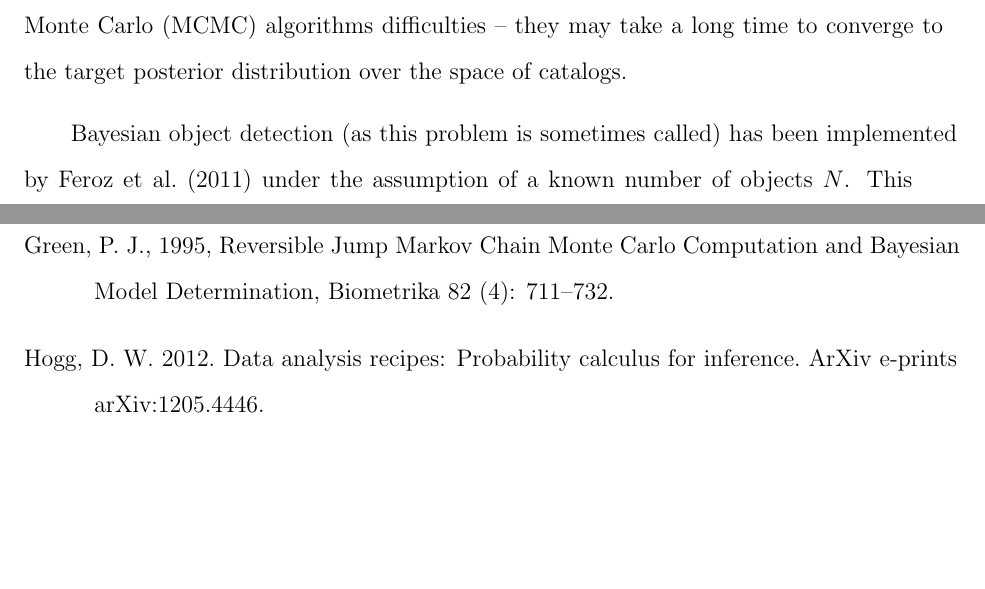
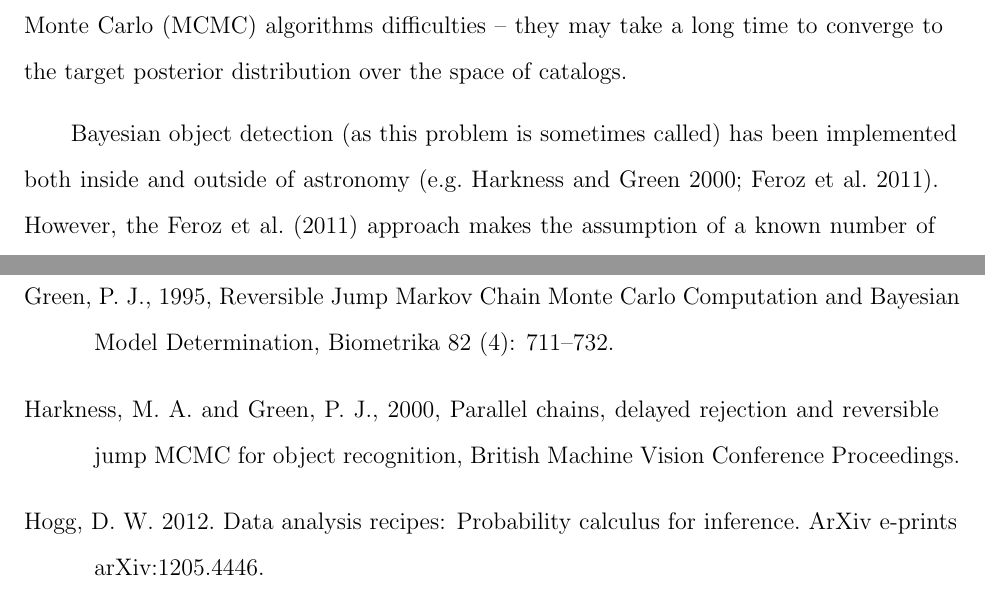
Before and after one commit to dfm/Star-Field, a LaTeX paper (paper/ms.tex): two parts of pages 3 and 21 of 22, joined at a grey line, cut so that both start at the same text, the shorter picture padded with empty space. Compiled offline with pdfLaTeX.

Commit message:
Anoter reference

```diff
--- a/paper/ms.tex
+++ b/paper/ms.tex
@@ -80,8 +80,10 @@ may take a long time to converge to the target posterior distribution over
 the space of catalogs.
 
 Bayesian object detection (as this problem is sometimes called) has been
-implemented by \citet{2011MNRAS.415.3462F}
-under the assumption of a known number of objects $N$.
+implemented both inside and outside of astronomy
+\citep[e.g.][]{object, 2011MNRAS.415.3462F}. However, the
+\citet{2011MNRAS.415.3462F} approach makes the assumption of a
+known number of objects $N$.
 This assumption is required for the
 {\tt MultiNest} sampler \citep{multinest} to be applicable.
 Using the results from the known $N$
@@ -652,6 +654,10 @@ Astronomical Society 415, 3462-3472.
 \bibitem[\protect\citeauthoryear{Green}{1995}]{rjmcmc}
 Green, P.~J., 1995, Reversible Jump Markov Chain Monte Carlo Computation and Bayesian Model Determination, Biometrika 82 (4): 711–732.
 
+\bibitem[Harkness and Green(2000)]{object} Harkness, M.~A. and Green, P.~J., 2000,
+Parallel chains, delayed rejection and reversible jump MCMC for object recognition,
+British Machine Vision Conference Proceedings.
+
 \bibitem[Hogg(2012)]{hogg} Hogg, D.~W.\ 2012.\ Data analysis
 recipes: Probability calculus for inference.\ ArXiv e-prints
 arXiv:1205.4446.
```
